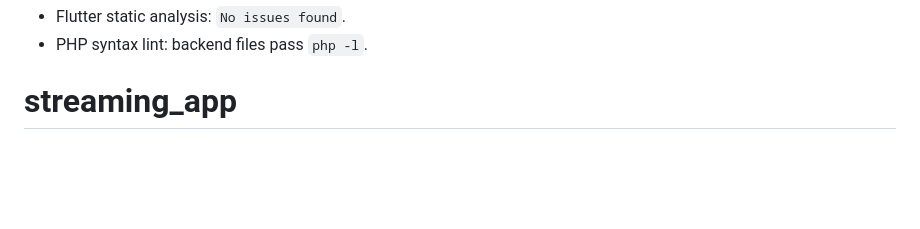
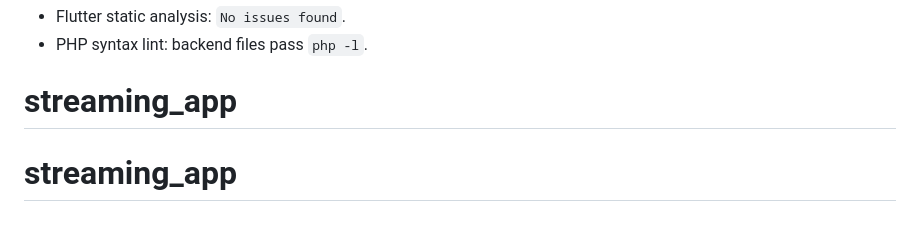
Before and after one commit to sideman05/streaming_app, a Markdown page: README.md, the part around the change. Rendered like a GitHub page; blank space fills up the shorter version.

```diff
--- a/README.md
+++ b/README.md
@@ -243,3 +243,4 @@ See:
 - PHP syntax lint: backend files pass `php -l`.
 
 # streaming_app
+# streaming_app
```
